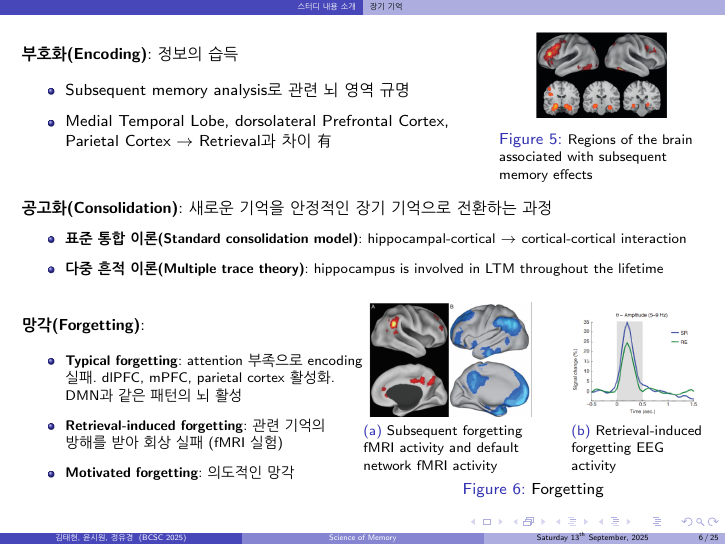
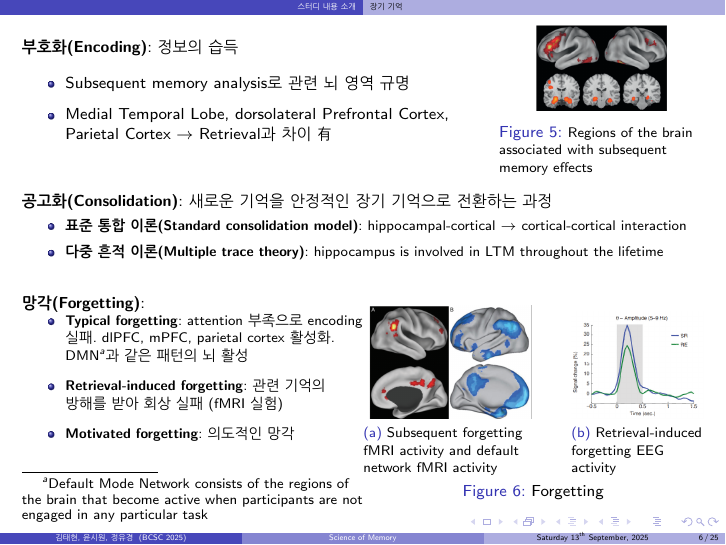
Before and after one commit to ysw421/notes, LaTeX slides (bcsc_memory_CN/pp_pp/main.tex): page 11 of 30. Compiled offline with pdfLaTeX.

Commit message:
update ppt

```diff
--- a/bcsc_memory_CN/pp_pp/main.tex
+++ b/bcsc_memory_CN/pp_pp/main.tex
@@ -370,14 +370,15 @@
   \begin{minipage}{0.5\textwidth}
     \begin{itemize}
       \small
-      \item \textbf{Typical forgetting}: attention 부족으로 encoding 실패. dlPFC, mPFC, parietal cortex 활성화. DMN과 같은 패턴의 뇌 활성
+      \item \textbf{Typical forgetting}: attention 부족으로 encoding 실패. dlPFC, mPFC, parietal cortex 활성화. DMN\footnote{Default Mode Network consists of the regions of the brain that
+become active when participants are not engaged in any particular task}과 같은 패턴의 뇌 활성
       \item \textbf{Retrieval-induced forgetting}: 관련 기억의 방해를 받아 회상 실패 (fMRI 실험)
       \item \textbf{Motivated forgetting}: 의도적인 망각
     \end{itemize}
     \hfill
   \end{minipage}%
   \begin{minipage}{0.5\textwidth}
-    \vspace{-2em}
+    \vspace{-1em}
     \begin{figure}
       \centering
       \subfloat[\small Subsequent forgetting fMRI activity and default network fMRI activity]
```
